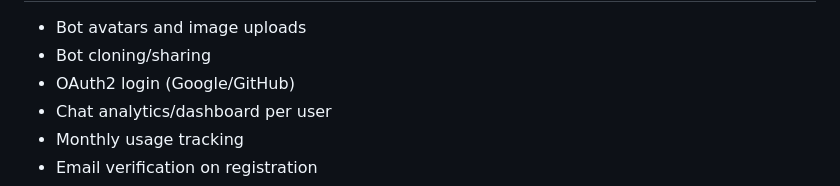
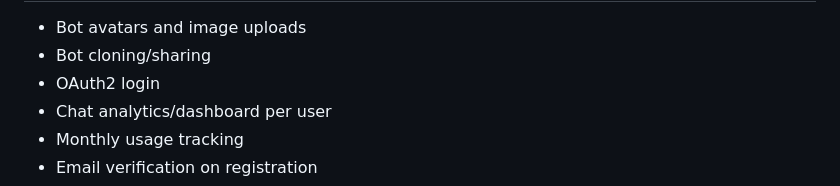
Before and after one commit to God-zil-la/Project-4, a Markdown page: README.md, the part around the change. Drawn GitHub-style.

```diff
--- a/README.md
+++ b/README.md
@@ -767,7 +767,7 @@ The \`.gitignore\` file is carefully configured to prevent these files from bein
 ## 🚀 Future Features & Enhancements
 - Bot avatars and image uploads
 - Bot cloning/sharing
-- OAuth2 login (Google/GitHub)
+- OAuth2 login
 - Chat analytics/dashboard per user
 - Monthly usage tracking
 - Email verification on registration
```
